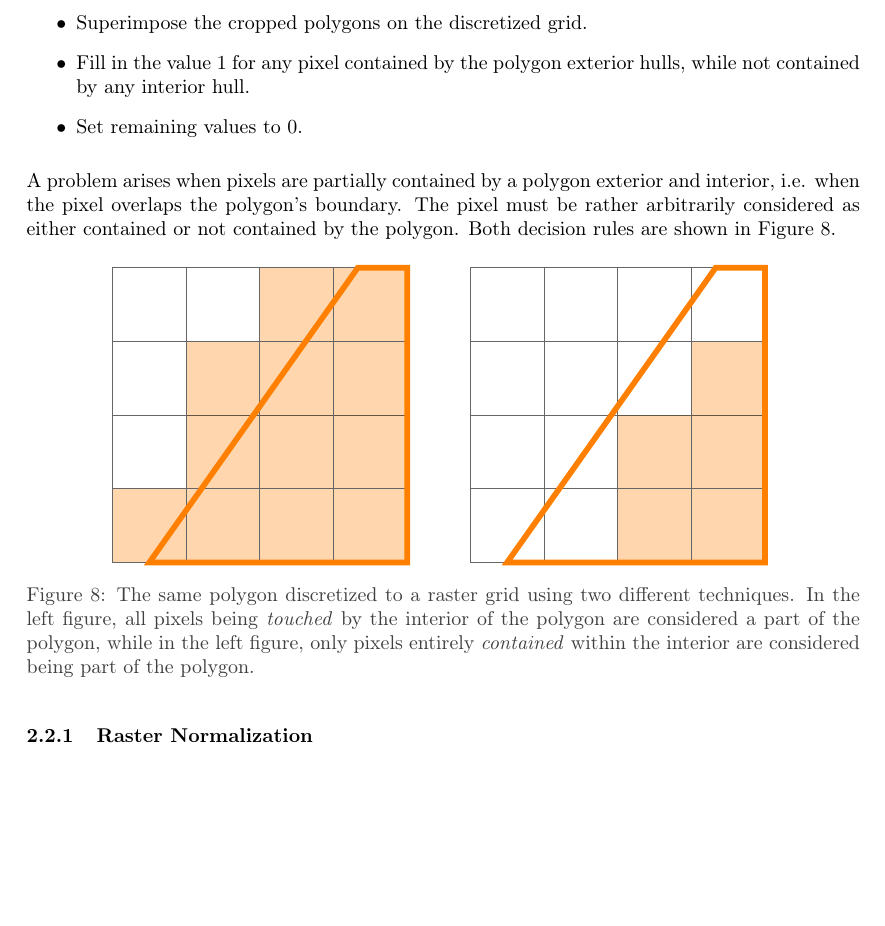
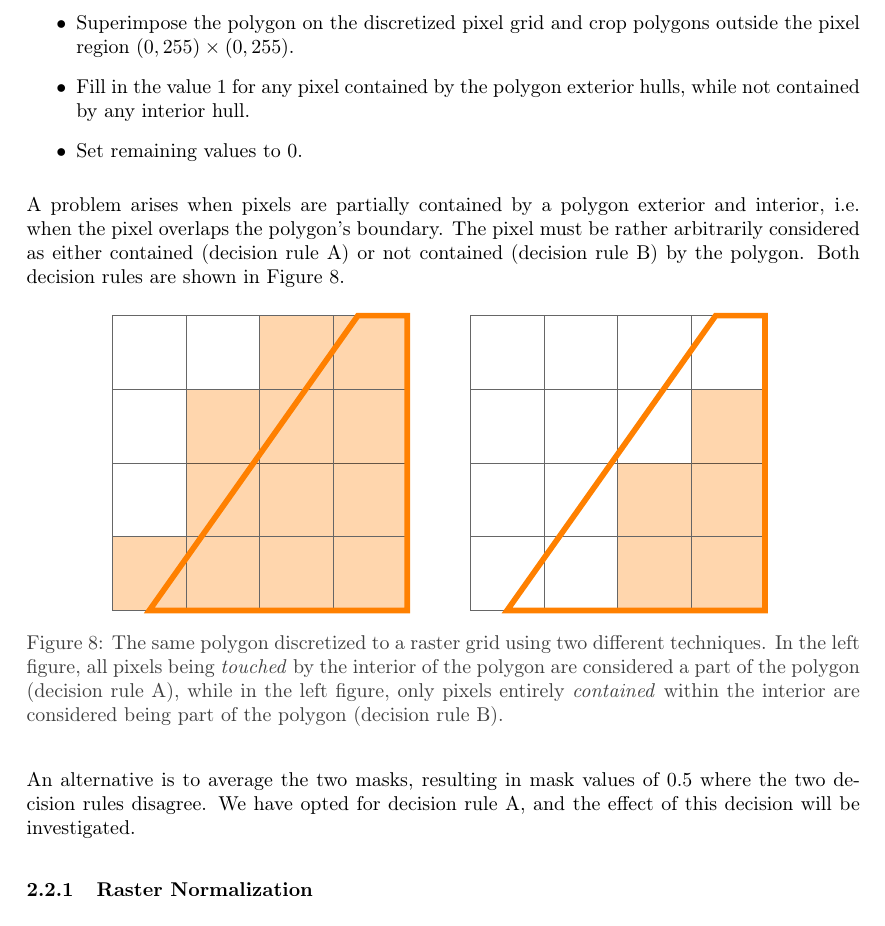
Before and after one commit to JakobGM/project-thesis, a LaTeX document (tex/main.tex, which reads tex/chapters/preprocessing/masking.tex): part of page 12 of 14, cut at the place of the change, the shorter picture padded with empty space. Compiled offline with pdfLaTeX.

Commit message:
tex: Write about mask averaging

```diff
--- a/tex/chapters/preprocessing/masking.tex
+++ b/tex/chapters/preprocessing/masking.tex
@@ -3,14 +3,13 @@ We construct discretized segmentation masks from vectorized mask polygons in the
 
 \begin{itemize}
   \item Transform the mask polygons into the pixel coordinate system of the raster tile, using the affine transformation defined by the tile origin.
-  \item Crop polygons outside the pixel region $(0, 255) \times (0, 255)$.
-  \item Superimpose the cropped polygons on the discretized grid.
+  \item Superimpose the polygon on the discretized pixel grid and crop polygons outside the pixel region $(0, 255) \times (0, 255)$.
   \item Fill in the value $1$ for any pixel contained by the polygon exterior hulls, while not contained by any interior hull.
   \item Set remaining values to $0$.
 \end{itemize}
 
 A problem arises when pixels are partially contained by a polygon exterior and interior, i.e. when the pixel overlaps the polygon's boundary.
-The pixel must be rather arbitrarily considered as either contained or not contained by the polygon.
+The pixel must be rather arbitrarily considered as either contained (decision rule A) or not contained (decision rule B) by the polygon.
 Both decision rules are shown in \figref{fig:pixel-containment}.
 
 \begin{figure}[H]
@@ -21,9 +20,12 @@ Both decision rules are shown in \figref{fig:pixel-containment}.
   \caption{
     The same polygon discretized to a raster grid using two different techniques.
     In the left figure, all pixels being \textit{touched} by the interior of the polygon
-    are considered a part of the polygon, while in the left figure, only pixels
+    are considered a part of the polygon (decision rule A), while in the left figure, only pixels
     entirely \textit{contained} within the interior are considered being part
-    of the polygon.
+    of the polygon (decision rule B).
   }
   \label{fig:pixel-containment}
 \end{figure}
+
+An alternative is to average the two masks, resulting in mask values of $0.5$ where the two decision rules disagree.
+We have opted for decision rule A, and the effect of this decision will be investigated.
```
